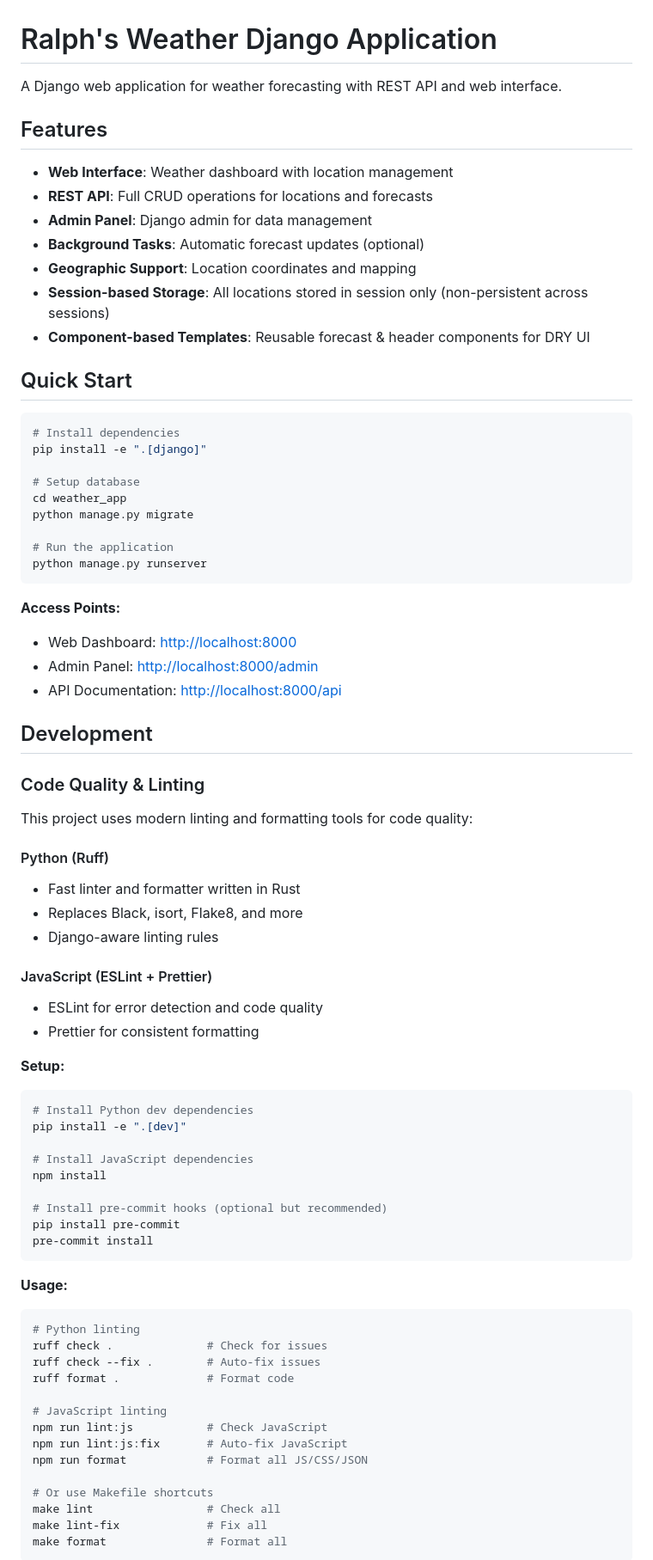
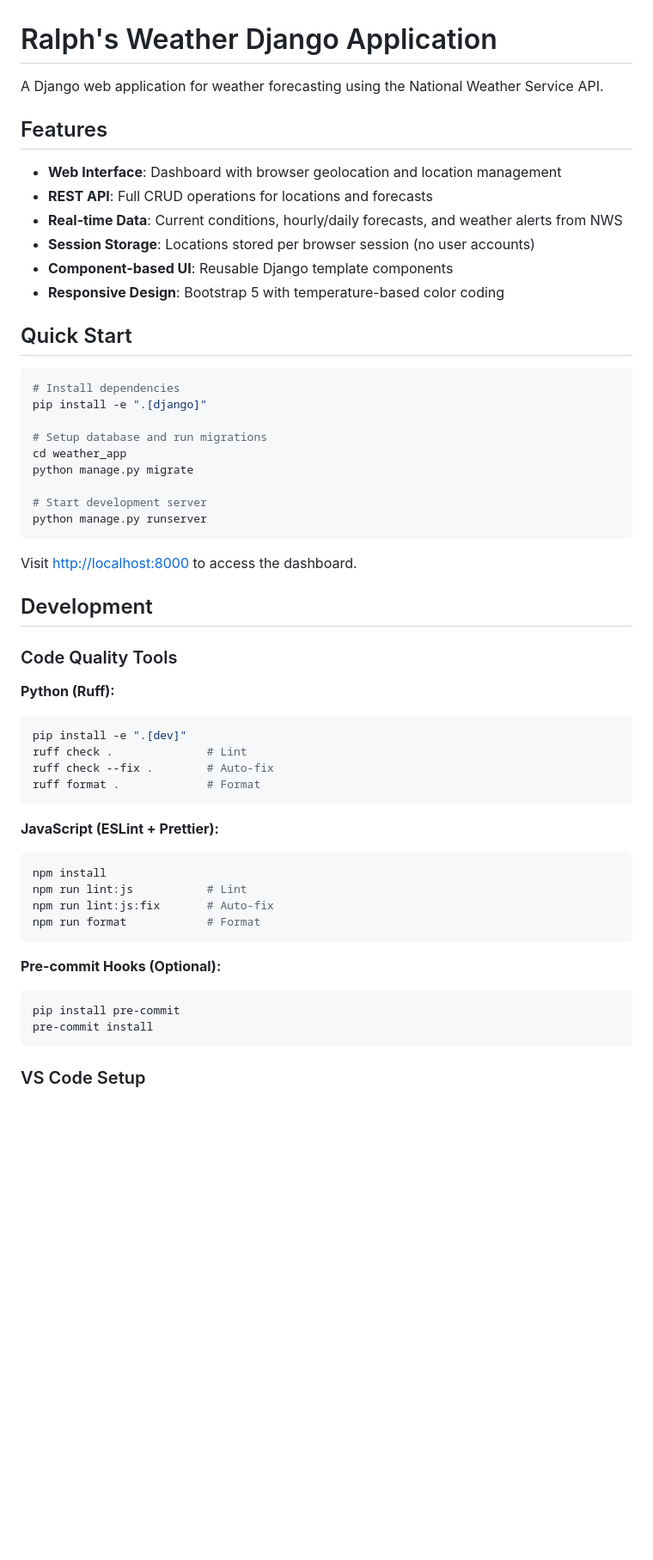
Before and after one commit to rbaker1987/Weather, a Markdown page: README.md, the part around the change printed below. Shown: that part at 86% size. GitHub-like rendering; blank space fills up the shorter version.

````diff
--- a/README.md
+++ b/README.md
@@ -1,16 +1,15 @@
 # Ralph's Weather Django Application
 
-A Django web application for weather forecasting with REST API and web interface.
+A Django web application for weather forecasting using the National Weather Service API.
 
 ## Features
 
-- **Web Interface**: Weather dashboard with location management
+- **Web Interface**: Dashboard with browser geolocation and location management
 - **REST API**: Full CRUD operations for locations and forecasts
-- **Admin Panel**: Django admin for data management
-- **Background Tasks**: Automatic forecast updates (optional)
-- **Geographic Support**: Location coordinates and mapping
-- **Session-based Storage**: All locations stored in session only (non-persistent across sessions)
-- **Component-based Templates**: Reusable forecast & header components for DRY UI
+- **Real-time Data**: Current conditions, hourly/daily forecasts, and weather alerts from NWS
+- **Session Storage**: Locations stored per browser session (no user accounts)
+- **Component-based UI**: Reusable Django template components
+- **Responsive Design**: Bootstrap 5 with temperature-based color coding
 
 ## Quick Start
 
@@ -18,67 +17,44 @@ A Django web application for weather forecasting with REST API and web interface
 # Install dependencies
 pip install -e ".[django]"
 
-# Setup database
+# Setup database and run migrations
 cd weather_app
 python manage.py migrate
 
-# Run the application
+# Start development server
 python manage.py runserver
 ```
 
-**Access Points:**
-
-- Web Dashboard: <http://localhost:8000>
-- Admin Panel: <http://localhost:8000/admin>
-- API Documentation: <http://localhost:8000/api>
+Visit <http://localhost:8000> to access the dashboard.
 
 ## Development
 
-### Code Quality & Linting
+### Code Quality Tools
 
-This project uses modern linting and formatting tools for code quality:
-
-#### Python (Ruff)
-
-- Fast linter and formatter written in Rust
-- Replaces Black, isort, Flake8, and more
-- Django-aware linting rules
-
-#### JavaScript (ESLint + Prettier)
-
-- ESLint for error detection and code quality
-- Prettier for consistent formatting
-
-**Setup:**
+**Python (Ruff):**
 
 ```bash
-# Install Python dev dependencies
 pip install -e ".[dev]"
+ruff check .              # Lint
+ruff check --fix .        # Auto-fix
+ruff format .             # Format
+```
 
-# Install JavaScript dependencies
+**JavaScript (ESLint + Prettier):**
+
+```bash
 npm install
+npm run lint:js           # Lint
+npm run lint:js:fix       # Auto-fix
+npm run format            # Format
+```
 
-# Install pre-commit hooks (optional but recommended)
+**Pre-commit Hooks (Optional):**
+
+```bash
 pip install pre-commit
 pre-commit install
 ```
 
-**Usage:**
+### VS Code Setup
 
-```bash
-# Python linting
-ruff check .              # Check for issues
-ruff check --fix .        # Auto-fix issues
-ruff format .             # Format code
-
-# JavaScript linting
-npm run lint:js           # Check JavaScript
-npm run lint:js:fix       # Auto-fix JavaScript
-npm run format            # Format all JS/CSS/JSON
-
-# Or use Makefile shortcuts
-make lint                 # Check all
-make lint-fix             # Fix all
-make format               # Format all
-```
-
````
Also changed, not shown: other parts of README.md (+90 -154 lines).
